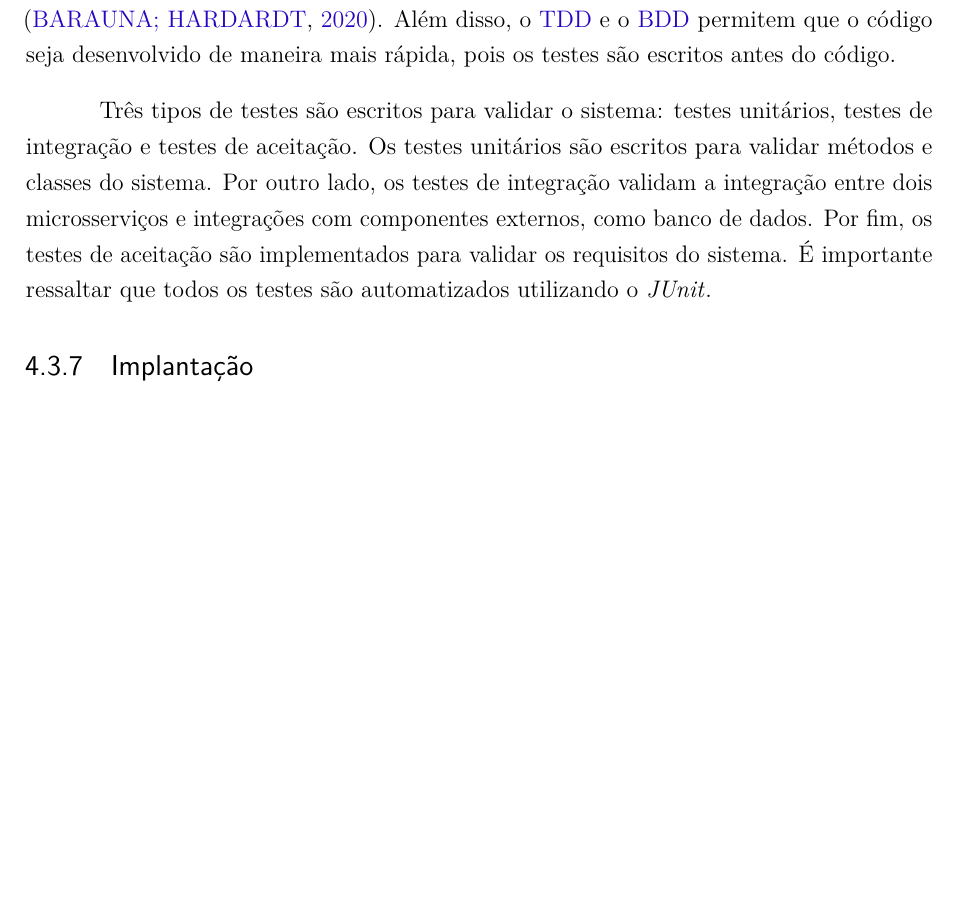
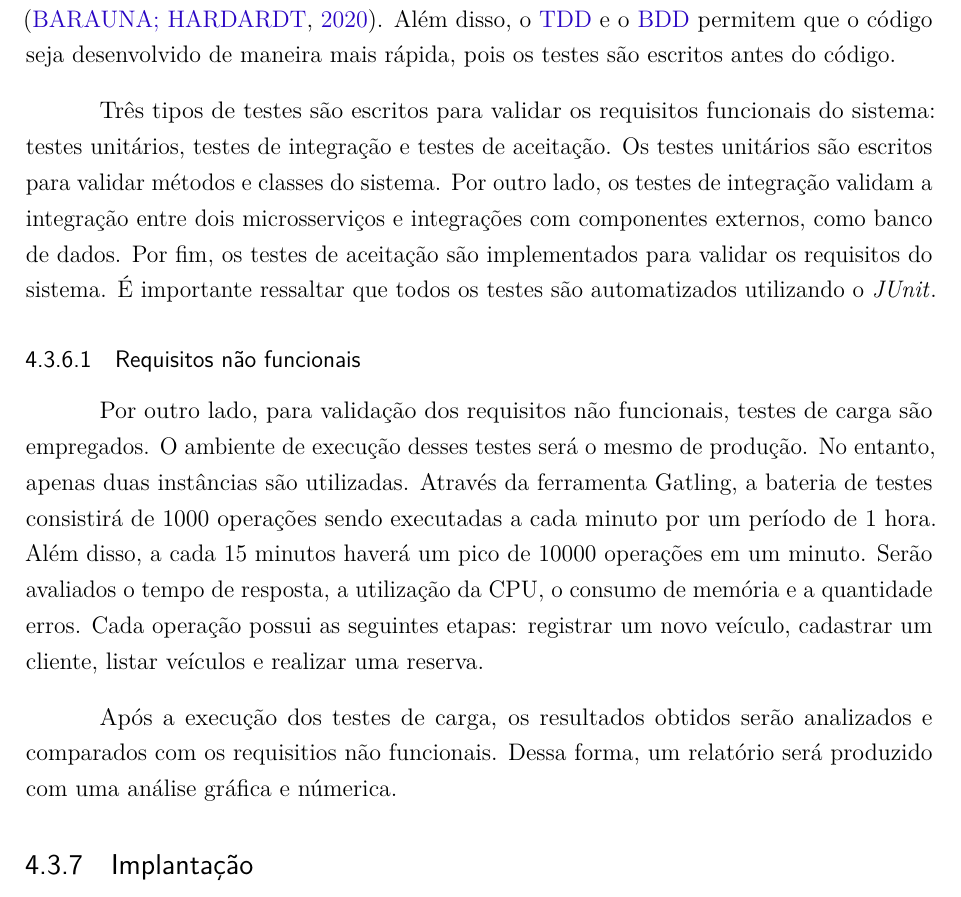
Before and after one commit to C0lliNN/MonografiaGraduacao, a LaTeX thesis (Principal.tex, which reads textual/t4-metodologia.tex): part of page 45 of 51, cut so that both start at the same text, the shorter picture padded with empty space. Compiled offline with pdfLaTeX.

Commit message:
Update t4-metodologia.tex

```diff
--- a/textual/t4-metodologia.tex
+++ b/textual/t4-metodologia.tex
@@ -278,7 +278,12 @@ Para a intercomunicação entre os microsserviços de maneira assíncrona, é ut
 \subsection{Validação}
 O projeto é desenvolvido com as estratégias \acrfull{tdd} e \acrfull{bdd}. Essas abordagens de desenvolvimento de \english{software} permitem que o código seja desenvolvido de maneira mais confiável e com maior qualidade \cite{barauna2020tdd}. Além disso, o \acrshort{tdd} e o \acrshort{bdd} permitem que o código seja desenvolvido de maneira mais rápida, pois os testes são escritos antes do código.
 
-Três tipos de testes são escritos para validar o sistema: testes unitários, testes de integração e testes de aceitação. Os testes unitários são escritos para validar métodos e classes do sistema. Por outro lado, os testes de integração validam a integração entre dois microsserviços e integrações com componentes externos, como banco de dados. Por fim, os testes de aceitação são implementados para validar os requisitos do sistema. É importante ressaltar que todos os testes são automatizados utilizando o \english{JUnit}.
+Três tipos de testes são escritos para validar os requisitos funcionais do sistema: testes unitários, testes de integração e testes de aceitação. Os testes unitários são escritos para validar métodos e classes do sistema. Por outro lado, os testes de integração validam a integração entre dois microsserviços e integrações com componentes externos, como banco de dados. Por fim, os testes de aceitação são implementados para validar os requisitos do sistema. É importante ressaltar que todos os testes são automatizados utilizando o \english{JUnit}.
+
+\subsubsection{Requisitos não funcionais}
+Por outro lado, para validação dos requisitos não funcionais, testes de carga são empregados. O ambiente de execução desses testes será o mesmo de produção. No entanto, apenas duas instâncias são utilizadas. Através da ferramenta Gatling, a bateria de testes consistirá de 1000 operações sendo executadas a cada minuto por um período de 1 hora. Além disso, a cada 15 minutos haverá um pico de 10000 operações em um minuto. Serão avaliados o tempo de resposta, a utilização da CPU, o consumo de memória e a quantidade erros. Cada operação possui as seguintes etapas: registrar um novo veículo, cadastrar um cliente, listar veículos e realizar uma reserva.
+
+Após a execução dos testes de carga, os resultados obtidos serão analizados e comparados com os requisitios não funcionais. Dessa forma, um relatório será produzido com uma análise gráfica e númerica.
 
 \subsection{Implantação}
 O sistema é implantado na nuvem da \english{\acrfull{aws}}. A \acrshort{aws} é uma plataforma de computação em nuvem que oferece mais de 200 serviços completos de \english{data centers} em todo o mundo \cite{aws}. Esses serviços incluem computação, armazenamento, banco de dados, \english{networking}, \english{analytics}, \english{machine learning}, inteligência artificial, \english{Internet of Things}, segurança, entre outros.
```
